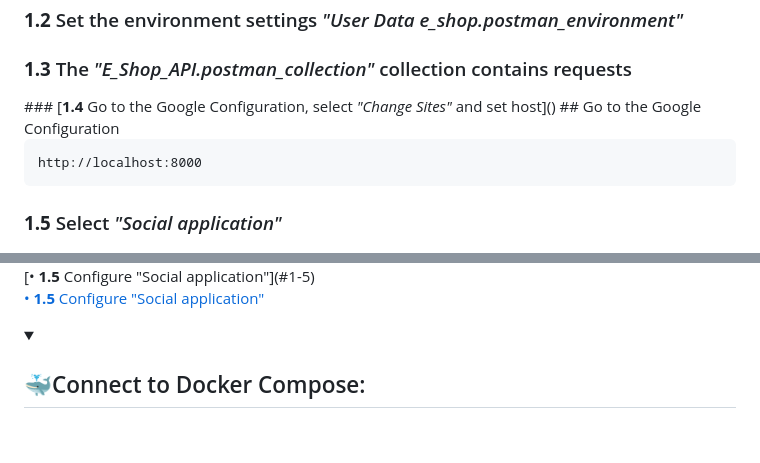
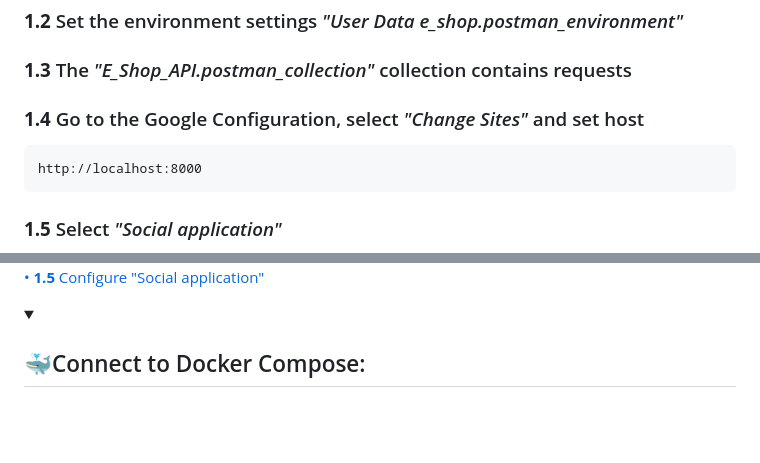
Before and after one commit to Qva777/Draft, a Markdown page: README.md, 2 parts joined by grey strips. Rendered like a GitHub page; folded sections open.

````diff
--- a/README.md
+++ b/README.md
@@ -20,9 +20,7 @@
 <h3><b>1.1</b> Import <i>"Postman Collections"</i> folder into Postman</h3>
 <h3><b>1.2</b> Set the environment settings <i>"User Data e_shop.postman_environment"</i></h3>
 <h3><b>1.3</b> The <i>"E_Shop_API.postman_collection"</i> collection contains requests</h3>
-### [<b>1.4</b> Go to the Google Configuration, select <i>"Change Sites"</i> and set host]()
-## Go to the Google Configuration
-
+<h3 name="1-4"><b>1.4</b> Go to the Google Configuration, select <i>"Change Sites"</i> and set host</h3>
 
 ```
 http://localhost:8000
@@ -152,9 +151,4 @@ celery -A E_Shop_config beat --loglevel=info
 [• <b>1.5</b> Configure "Social application"](#1-5)
-
-
-
-[• <b>1.5</b> Configure "Social application"](#Google-Configuration)
-
 
 </details>
 <!-- END MANUAL -->
````
Also changed, not shown: other parts of README.md (+7 -4 lines).
